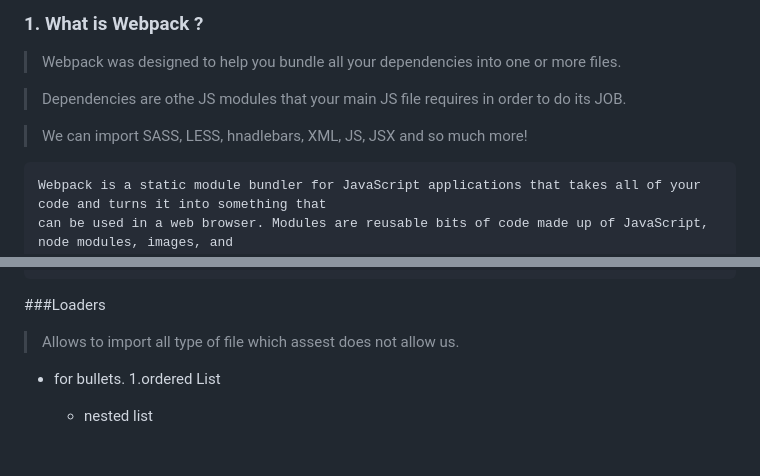
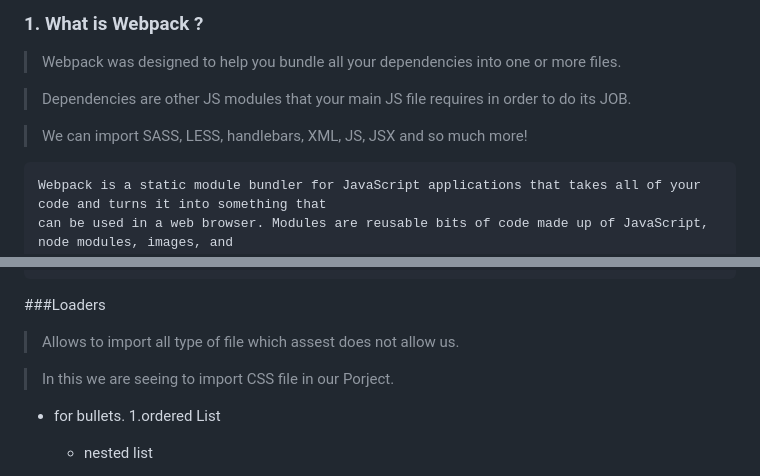
Before and after one commit to Mdirfan81/webpack, a Markdown page: README.md, 2 parts joined by grey strips. Rendered like a GitHub page; blank space fills up the shorter version.

````diff
--- a/README.md
+++ b/README.md
@@ -7,9 +7,9 @@
 ### 1. What is Webpack ?
 > Webpack was designed to help you bundle all your dependencies into one or more files.
 
->Dependencies are othe JS modules that your main JS file requires in order to do its JOB.
+> Dependencies are other JS modules that your main JS file requires in order to do its JOB.
 
-> We can import SASS, LESS, hnadlebars, XML, JS, JSX and so much more!
+> We can import SASS, LESS, handlebars, XML, JS, JSX and so much more!
 ```
 Webpack is a static module bundler for JavaScript applications that takes all of your code and turns it into something that
 can be used in a web browser. Modules are reusable bits of code made up of JavaScript, node modules, images, and
@@ -194,6 +194,8 @@ and Importing that **Text file** in our add-image.js file (import altData from a
 ###Loaders
 > Allows to import all type of file which assest does not allow us.
 
+> In this we are seeing to import CSS file in our Porject.
+
 
 
 
````
